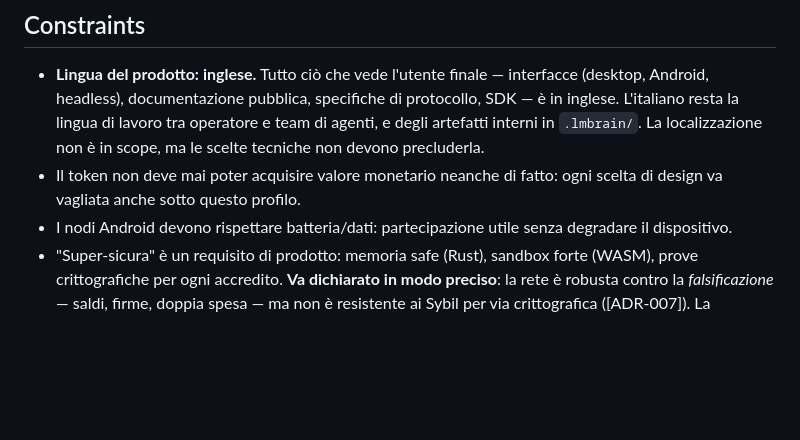
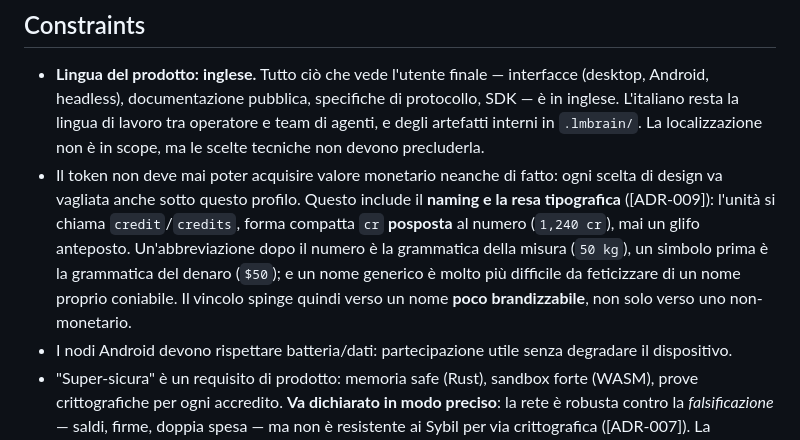
Before and after one commit to fathorMB/CobloxNetwork, a Markdown page: .lmbrain/PROJECT.md, the part around the change. Drawn GitHub-style; blank space fills up the shorter version.

```diff
--- a/.lmbrain/PROJECT.md
+++ b/.lmbrain/PROJECT.md
@@ -52,7 +52,7 @@ Ogni utente riceve un **reddito di esistenza** di base per la sola presenza dimo
 ## Constraints
 
 - **Lingua del prodotto: inglese.** Tutto ciò che vede l'utente finale — interfacce (desktop, Android, headless), documentazione pubblica, specifiche di protocollo, SDK — è in inglese. L'italiano resta la lingua di lavoro tra operatore e team di agenti, e degli artefatti interni in `.lmbrain/`. La localizzazione non è in scope, ma le scelte tecniche non devono precluderla.
-- Il token non deve mai poter acquisire valore monetario neanche di fatto: ogni scelta di design va vagliata anche sotto questo profilo.
+- Il token non deve mai poter acquisire valore monetario neanche di fatto: ogni scelta di design va vagliata anche sotto questo profilo. Questo include il **naming e la resa tipografica** ([ADR-009]): l'unità si chiama `credit`/`credits`, forma compatta `cr` **posposta** al numero (`1,240 cr`), mai un glifo anteposto. Un'abbreviazione dopo il numero è la grammatica della misura (`50 kg`), un simbolo prima è la grammatica del denaro (`$50`); e un nome generico è molto più difficile da feticizzare di un nome proprio coniabile. Il vincolo spinge quindi verso un nome **poco brandizzabile**, non solo verso uno non-monetario.
 - I nodi Android devono rispettare batteria/dati: partecipazione utile senza degradare il dispositivo.
 - "Super-sicura" è un requisito di prodotto: memoria safe (Rust), sandbox forte (WASM), prove crittografiche per ogni accredito. **Va dichiarato in modo preciso**: la rete è robusta contro la *falsificazione* — saldi, firme, doppia spesa — ma non è resistente ai Sybil per via crittografica ([ADR-007]). La resistenza Sybil è una proprietà economica, governata dalla frazione `α` di emissione che passa dal reddito di esistenza.
 - Team di sviluppo basato su agenti coordinati via LMBrain; il Lead scrive solo in `.lmbrain/`.
```
Also changed, not shown: .lmbrain/STATUS.md (+3 -2 lines), .lmbrain/decisions/ADR-009-l-unit-del-token-si-chiama-credit-e-si-scrive-come-una-misura-non-come-una-valuta.md (added, +67 -0 lines).
